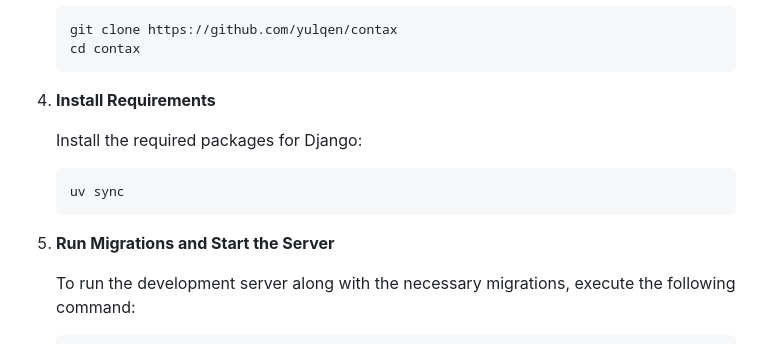
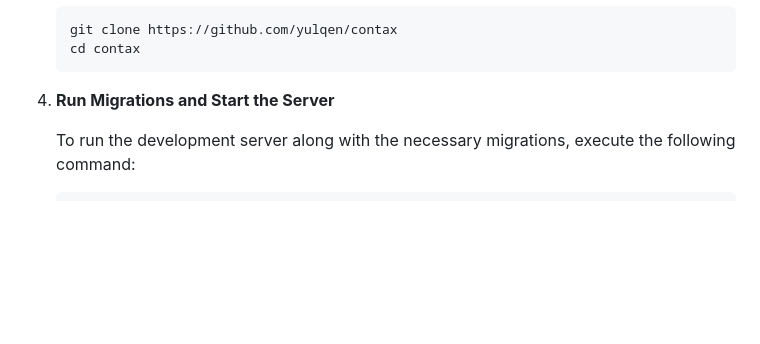
Before and after one commit to yulqen/contax, a Markdown page: README.md, the part around the change. Rendered like a GitHub page; blank space fills up the shorter version.

Commit message:
Update README to remove unnecessary requirements step

````diff
--- a/README.md
+++ b/README.md
@@ -50,15 +50,7 @@ To run this application, ensure you have the following installed on your **Ubunt
    cd contax
    ```
 
-4. **Install Requirements**
-
-   Install the required packages for Django:
-
-   ```bash
-   uv sync
-   ```
-
-5. **Run Migrations and Start the Server**
+4. **Run Migrations and Start the Server**
 
    To run the development server along with the necessary migrations, execute the following command:
 
````
